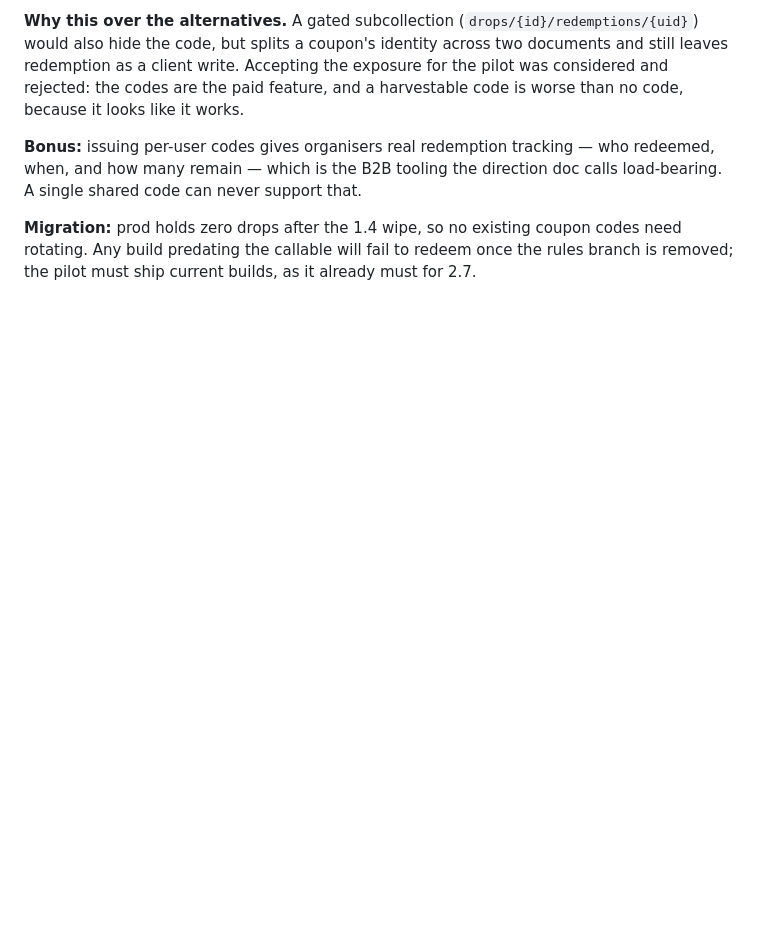
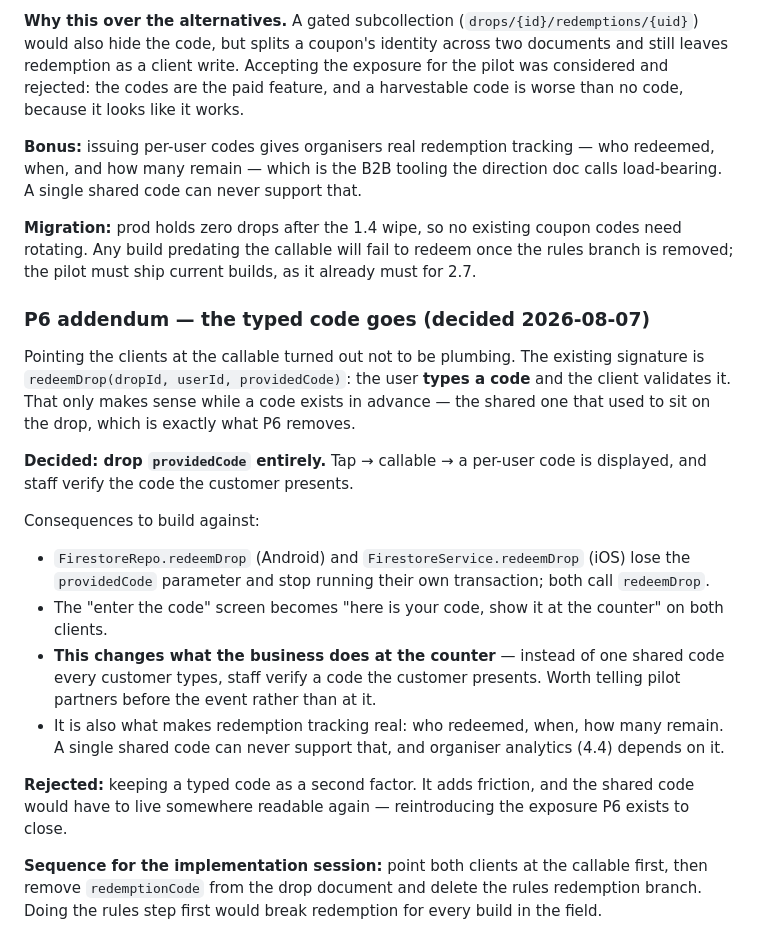
Before and after one commit to IllEgo/GeoDrop, a Markdown page: docs/migration-decisions.md, the part around the change. GitHub-like rendering; blank space fills up the shorter version.

Commit message:
P6 addendum: the typed redemption code goes
Pointing the clients at the callable is not plumbing. redeemDrop currently takes
a providedCode the user types, which only makes sense while a shared code exists
in advance -- the one P6 removes from the drop document.

Decided: drop providedCode. Tap, callable, per-user code displayed, staff verify
what the customer presents. That changes what the business does at the counter,
so pilot partners should hear it before the event. It is also what makes
redemption tracking real, which organiser analytics at 4.4 depends on.

Rejected: keeping a typed code as a second factor -- more friction, and the
shared code would have to live somewhere readable again, reintroducing the
exposure P6 closes.

Sequence: clients first, then remove redemptionCode and delete the rules
redemption branch. Rules first would break every build in the field.

Co-Authored-By: Claude Opus 5 <noreply@anthropic.com>
Claude-Session: https://claude.ai/code/session_01VTdYTQoXgbY4dCNtysG9jr

```diff
--- a/docs/migration-decisions.md
+++ b/docs/migration-decisions.md
@@ -225,3 +225,33 @@ A single shared code can never support that.
 **Migration:** prod holds zero drops after the 1.4 wipe, so no existing coupon codes need
 rotating. Any build predating the callable will fail to redeem once the rules branch is
 removed; the pilot must ship current builds, as it already must for 2.7.
+
+### P6 addendum — the typed code goes (decided 2026-08-07)
+
+Pointing the clients at the callable turned out not to be plumbing. The existing
+signature is `redeemDrop(dropId, userId, providedCode)`: the user **types a code** and the
+client validates it. That only makes sense while a code exists in advance — the shared one
+that used to sit on the drop, which is exactly what P6 removes.
+
+**Decided: drop `providedCode` entirely.** Tap → callable → a per-user code is displayed,
+and staff verify the code the customer presents.
+
+Consequences to build against:
+
+- `FirestoreRepo.redeemDrop` (Android) and `FirestoreService.redeemDrop` (iOS) lose the
+  `providedCode` parameter and stop running their own transaction; both call `redeemDrop`.
+- The "enter the code" screen becomes "here is your code, show it at the counter" on both
+  clients.
+- **This changes what the business does at the counter** — instead of one shared code every
+  customer types, staff verify a code the customer presents. Worth telling pilot partners
+  before the event rather than at it.
+- It is also what makes redemption tracking real: who redeemed, when, how many remain. A
+  single shared code can never support that, and organiser analytics (4.4) depends on it.
+
+**Rejected:** keeping a typed code as a second factor. It adds friction, and the shared
+code would have to live somewhere readable again — reintroducing the exposure P6 exists to
+close.
+
+**Sequence for the implementation session:** point both clients at the callable first, then
+remove `redemptionCode` from the drop document and delete the rules redemption branch. Doing
+the rules step first would break redemption for every build in the field.
```
